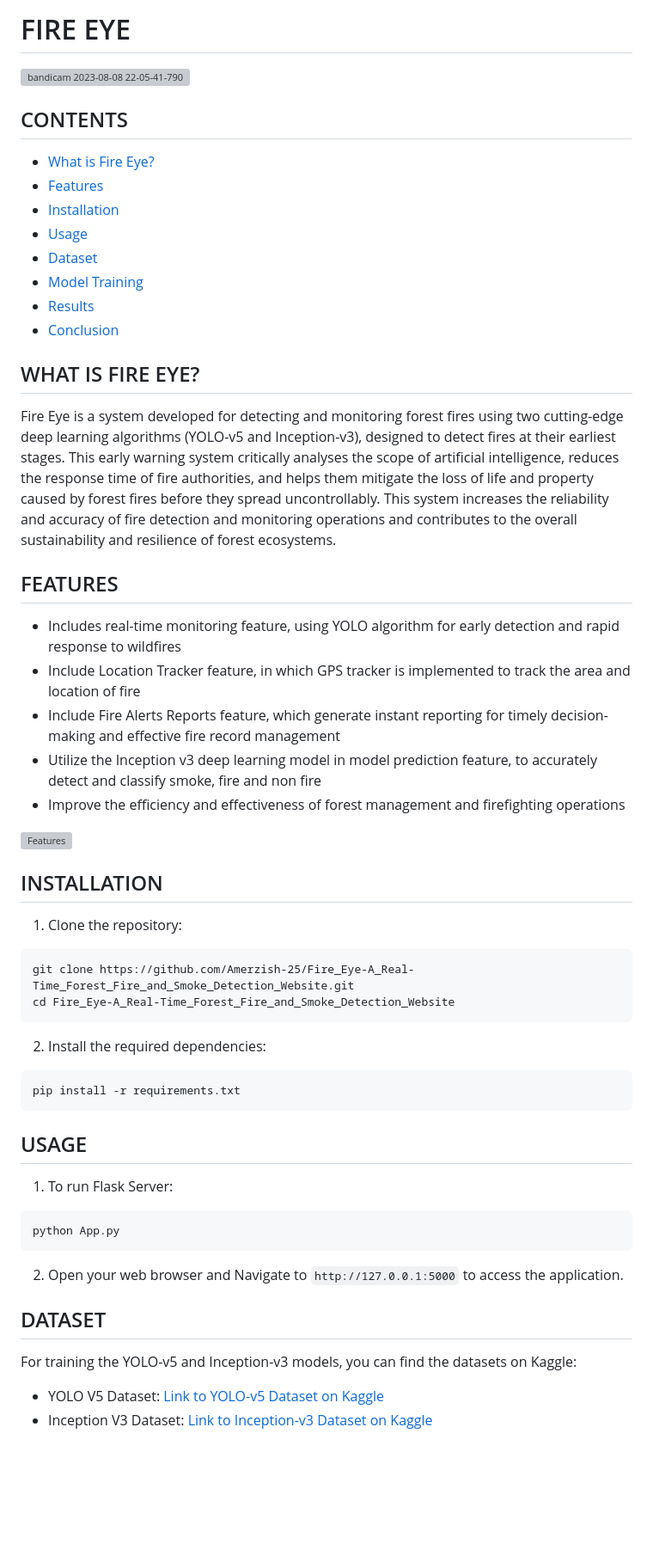
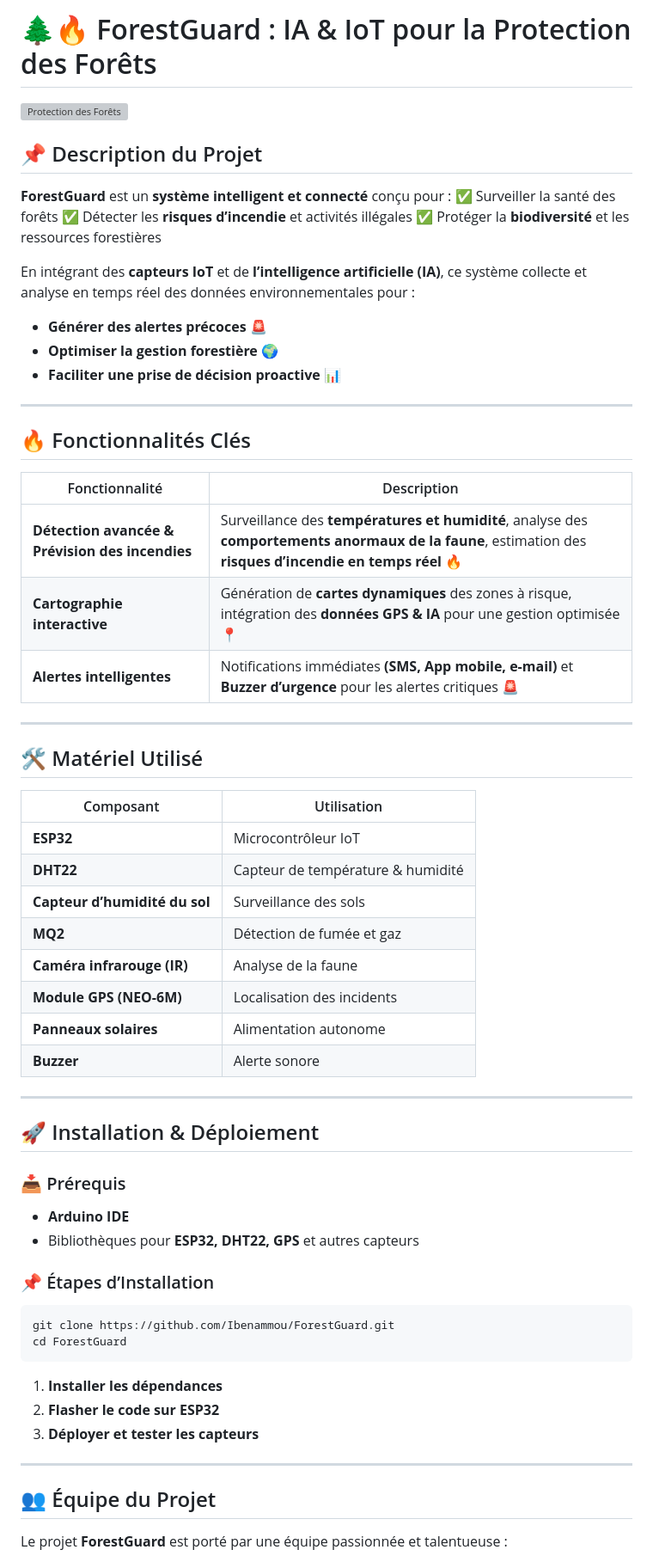
Before and after one commit to Ibenammou/ForestGuard_Website, a Markdown page: README.md, the part around one of its changes. Shown at 86% size. Drawn GitHub-style; blank space fills up the shorter version; grey boxes are pictures that could not be loaded.

````diff
--- a/README.md
+++ b/README.md
@@ -1,49 +1,60 @@
-# FIRE EYE
-![bandicam 2023-08-08 22-05-41-790](https://github.com/Amerzish-25/Fire_Eye-A_Real-Time_Forest_Fire_and_Smoke_Detection_Website/assets/106583511/de4ce1bb-93e5-41e9-b5fe-2cec43e955a4)
+# 🌲🔥 ForestGuard : IA & IoT pour la Protection des Forêts
+
+![Protection des Forêts](https://scx2.b-cdn.net/gfx/news/2021/protectingan.jpg)
 
 
-## CONTENTS
-- [What is Fire Eye?](#what-is-fire-eye)
-- [Features](#features)
-- [Installation](#installation)
-- [Usage](#usage)
-- [Dataset](#dataset)
-- [Model Training](#model-training)
-- [Results](#results)
-- [Conclusion](#conclusion)
+## 📌 Description du Projet
+**ForestGuard** est un **système intelligent et connecté** conçu pour :
+✅ Surveiller la santé des forêts
+✅ Détecter les **risques d’incendie** et activités illégales
+✅ Protéger la **biodiversité** et les ressources forestières
 
-## WHAT IS FIRE EYE?
-Fire Eye is a system developed for detecting and monitoring forest fires using two cutting-edge deep learning algorithms (YOLO-v5 and Inception-v3), designed to detect fires at their earliest stages. This early warning system critically analyses the scope of artificial intelligence, reduces the response time of fire authorities, and helps them mitigate the loss of life and property caused by forest fires before they spread uncontrollably. This system increases the reliability and accuracy of fire detection and monitoring operations and contributes to the overall sustainability and resilience of forest ecosystems.
+En intégrant des **capteurs IoT** et de **l’intelligence artificielle (IA)**, ce système collecte et analyse en temps réel des données environnementales pour :
+- **Générer des alertes précoces** 🚨
+- **Optimiser la gestion forestière** 🌍
+- **Faciliter une prise de décision proactive** 📊
 
-## FEATURES
-- Includes real-time monitoring feature, using YOLO algorithm for early detection and rapid response to wildfires
-- Include Location Tracker feature, in which GPS tracker is implemented to track the area and location of fire
-- Include Fire Alerts Reports feature, which generate instant reporting for timely decision-making and effective fire record management
-- Utilize the Inception v3 deep learning model in model prediction feature, to accurately detect and classify smoke, fire and non fire
-- Improve the efficiency and effectiveness of forest management and firefighting operations
+---
 
-![Features](https://github.com/Amerzish-25/Fire_Eye-A_Real-Time_Forest_Fire_and_Smoke_Detection_Website/assets/106583511/f2a81553-b055-40a5-a900-8e91ed30d707)
+## 🔥 Fonctionnalités Clés
+| Fonctionnalité | Description |
+|---------------|------------|
+| **Détection avancée & Prévision des incendies** | Surveillance des **températures et humidité**, analyse des **comportements anormaux de la faune**, estimation des **risques d’incendie en temps réel** 🔥 |
+| **Cartographie interactive** | Génération de **cartes dynamiques** des zones à risque, intégration des **données GPS & IA** pour une gestion optimisée 📍 |
+| **Alertes intelligentes** | Notifications immédiates **(SMS, App mobile, e-mail)** et **Buzzer d’urgence** pour les alertes critiques 🚨 |
 
-## INSTALLATION
-1. Clone the repository:
+---
+
+## 🛠️ Matériel Utilisé
+| Composant | Utilisation |
+|-----------|------------|
+| **ESP32** | Microcontrôleur IoT |
+| **DHT22** | Capteur de température & humidité |
+| **Capteur d’humidité du sol** | Surveillance des sols |
+| **MQ2** | Détection de fumée et gaz |
+| **Caméra infrarouge (IR)** | Analyse de la faune |
+| **Module GPS (NEO-6M)** | Localisation des incidents |
+| **Panneaux solaires** | Alimentation autonome |
+| **Buzzer** | Alerte sonore |
+
+---
+
+## 🚀 Installation & Déploiement
+### 📥 Prérequis
+- **Arduino IDE**
+- Bibliothèques pour **ESP32, DHT22, GPS** et autres capteurs
+
+### 📌 Étapes d’Installation
+```bash
+git clone https://github.com/Ibenammou/ForestGuard.git
+cd ForestGuard
 ```
-git clone https://github.com/Amerzish-25/Fire_Eye-A_Real-Time_Forest_Fire_and_Smoke_Detection_Website.git
-cd Fire_Eye-A_Real-Time_Forest_Fire_and_Smoke_Detection_Website
-```
-2. Install the required dependencies:
-```
-pip install -r requirements.txt
-```
-## USAGE
-1. To run Flask Server:
-```
-python App.py
-```
-2. Open your web browser and Navigate to `http://127.0.0.1:5000` to access the application.
+1. **Installer les dépendances**
+2. **Flasher le code sur ESP32**
+3. **Déployer et tester les capteurs**
 
-## DATASET
-For training the YOLO-v5 and Inception-v3 models, you can find the datasets on Kaggle:
+---
+## 👥 Équipe du Projet
 
-- YOLO V5 Dataset: [Link to YOLO-v5 Dataset on Kaggle](https://www.kaggle.com/datasets/amerzishminha/fire-eye)
-- Inception V3 Dataset: [Link to Inception-v3 Dataset on Kaggle](https://www.kaggle.com/datasets/amerzishminha/forest-fire-smoke-and-non-fire-image-dataset)
+Le projet **ForestGuard** est porté par une équipe passionnée et talentueuse :
 
````
Also changed, not shown: other parts of README.md (+15 -49 lines).
